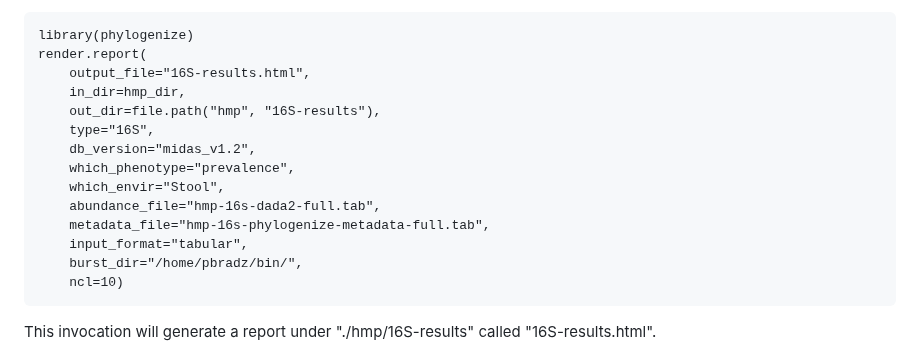
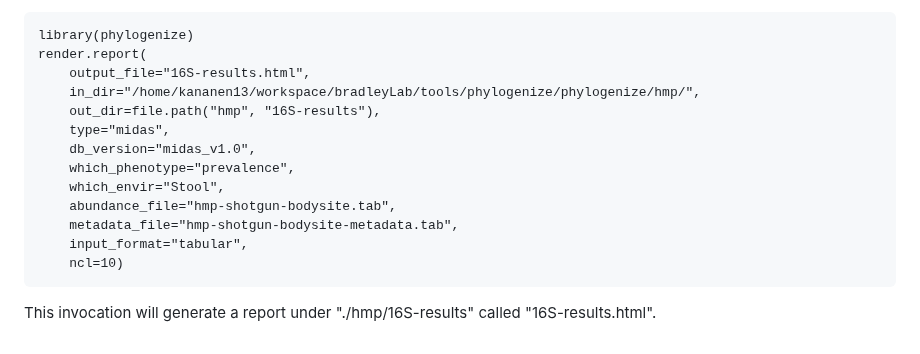
Before and after one commit to pbradleylab/phylogenize, a Markdown page: README.md, the part around the change. GitHub-like rendering.

Commit message:
Added new test command

```diff
--- a/README.md
+++ b/README.md
@@ -180,16 +180,15 @@ Here is an example invocation of `render.report`:
 library(phylogenize)
 render.report(
     output_file="16S-results.html",
-    in_dir=hmp_dir,
+    in_dir="/home/kananen13/workspace/bradleyLab/tools/phylogenize/phylogenize/hmp/",
     out_dir=file.path("hmp", "16S-results"),
-    type="16S",
-    db_version="midas_v1.2",
+    type="midas",
+    db_version="midas_v1.0",
     which_phenotype="prevalence",
     which_envir="Stool",
-    abundance_file="hmp-16s-dada2-full.tab",
-    metadata_file="hmp-16s-phylogenize-metadata-full.tab",
+    abundance_file="hmp-shotgun-bodysite.tab",
+    metadata_file="hmp-shotgun-bodysite-metadata.tab",
     input_format="tabular",
-    burst_dir="/home/pbradz/bin/",
     ncl=10)
 ~~~~
 
```
